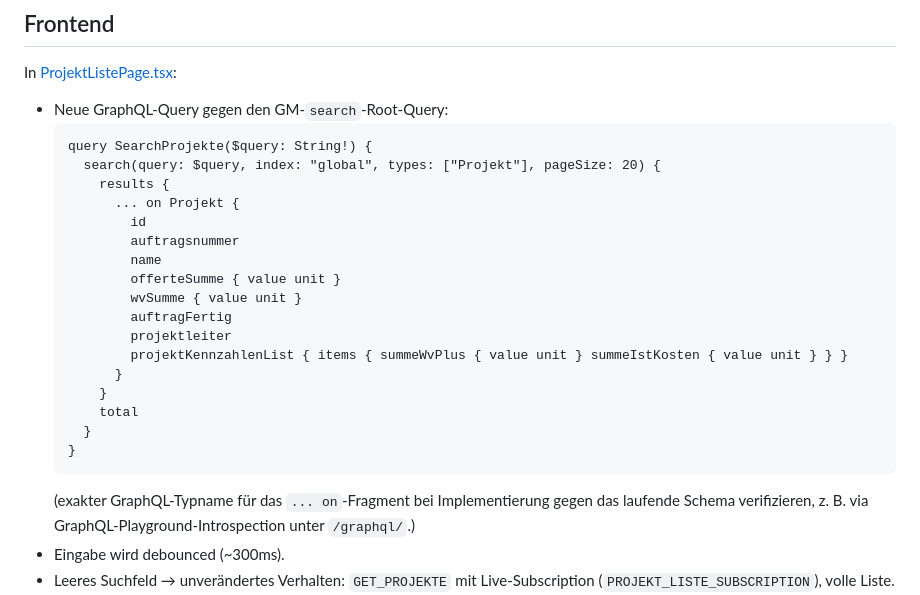
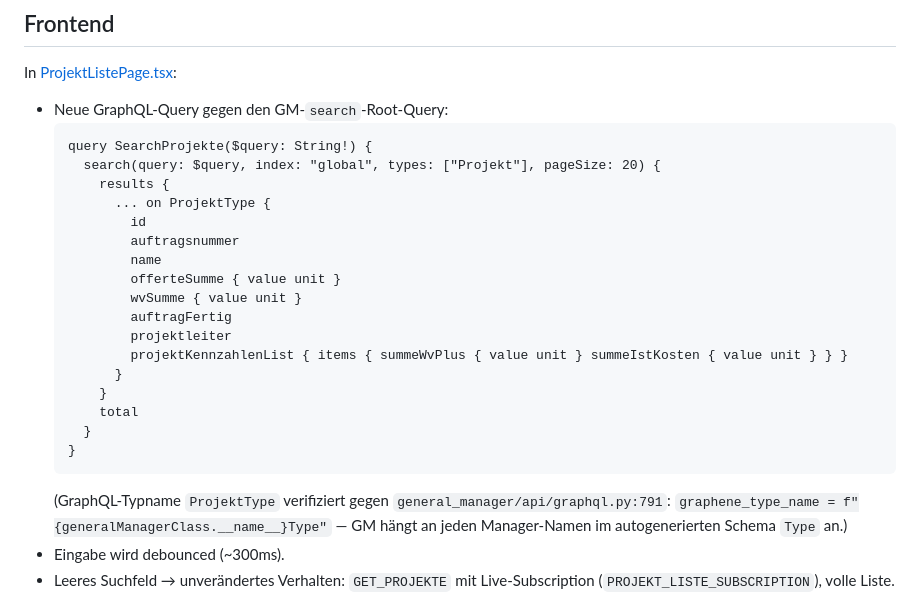
Before and after one commit to EliasBauer/Forge, a Markdown page: docs/specs/projekt-suche-backend.md, the part around the change. Rendered like a GitHub page.

Commit message:
docs: ProjektType-Fragment-Fix in Spec + Implementierungsplan
Co-Authored-By: Claude Sonnet 5 <noreply@anthropic.com>

````diff
--- a/docs/specs/projekt-suche-backend.md
+++ b/docs/specs/projekt-suche-backend.md
@@ -125,7 +125,7 @@ In [ProjektListePage.tsx](../../frontend/src/pages/ProjektListePage.tsx):
   query SearchProjekte($query: String!) {
     search(query: $query, index: "global", types: ["Projekt"], pageSize: 20) {
       results {
-        ... on Projekt {
+        ... on ProjektType {
           id
           auftragsnummer
           name
@@ -140,8 +140,9 @@ In [ProjektListePage.tsx](../../frontend/src/pages/ProjektListePage.tsx):
     }
   }
   ```
-  (exakter GraphQL-Typname für das `... on`-Fragment bei Implementierung gegen das laufende Schema
-  verifizieren, z. B. via GraphQL-Playground-Introspection unter `/graphql/`.)
+  (GraphQL-Typname `ProjektType` verifiziert gegen `general_manager/api/graphql.py:791`:
+  `graphene_type_name = f"{generalManagerClass.__name__}Type"` — GM hängt an jeden Manager-Namen
+  im autogenerierten Schema `Type` an.)
 - Eingabe wird debounced (~300ms).
 - Leeres Suchfeld → unverändertes Verhalten: `GET_PROJEKTE` mit Live-Subscription
   (`PROJEKT_LISTE_SUBSCRIPTION`), volle Liste.
````
Also changed, not shown: 1 other file.
